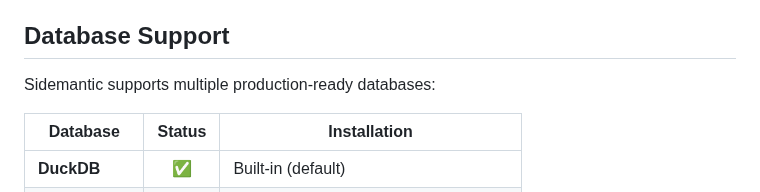
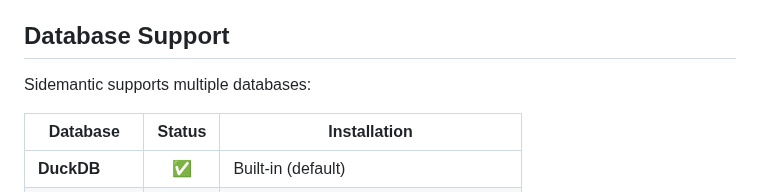
Before and after one commit to sidequery/sidemantic, a Markdown page: README.md, the part around the change. GitHub-like rendering.

Commit message:
Fix typo in README for database support section

```diff
--- a/README.md
+++ b/README.md
@@ -556,7 +556,7 @@ This table shows which Sidemantic features are supported when importing from oth
 
 ## Database Support
 
-Sidemantic supports multiple production-ready databases:
+Sidemantic supports multiple databases:
 
 | Database | Status | Installation |
 |----------|:------:|--------------|
```
